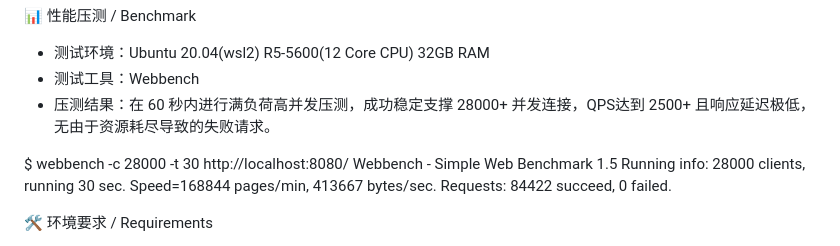
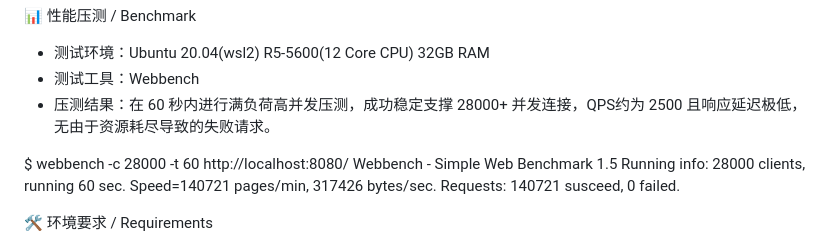
Before and after one commit to Dracarys6/MyWebServer, a Markdown page: README.md, the part around the change. Rendered like a GitHub page.

```diff
--- a/README.md
+++ b/README.md
@@ -16,13 +16,13 @@
 📊 性能压测 / Benchmark
 - 测试环境：Ubuntu 20.04(wsl2) R5-5600(12 Core CPU) 32GB RAM
 - 测试工具：Webbench
-- 压测结果：在 60 秒内进行满负荷高并发压测，成功稳定支撑 28000+ 并发连接，QPS达到 2500+ 且响应延迟极低，无由于资源耗尽导致的失败请求。
+- 压测结果：在 60 秒内进行满负荷高并发压测，成功稳定支撑 28000+ 并发连接，QPS约为 2500 且响应延迟极低，无由于资源耗尽导致的失败请求。
 
-$ webbench -c 28000 -t 30 http://localhost:8080/
+$ webbench -c 28000 -t 60 http://localhost:8080/
 Webbench - Simple Web Benchmark 1.5
-Running info: 28000 clients, running 30 sec.
-Speed=168844 pages/min, 413667 bytes/sec.
-Requests: 84422 succeed, 0 failed.
+Running info: 28000 clients, running 60 sec.
+Speed=140721 pages/min, 317426 bytes/sec.
+Requests: 140721 susceed, 0 failed.
 
 🛠️ 环境要求 / Requirements
 - OS: Linux (推荐 Ubuntu 20.04 及以上)
```
